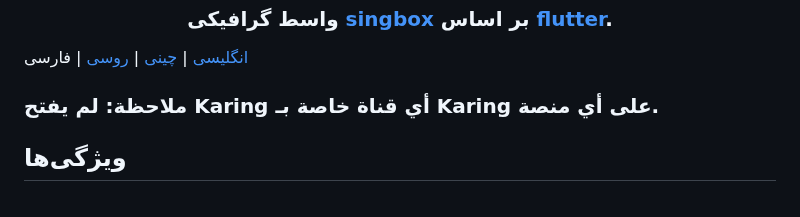
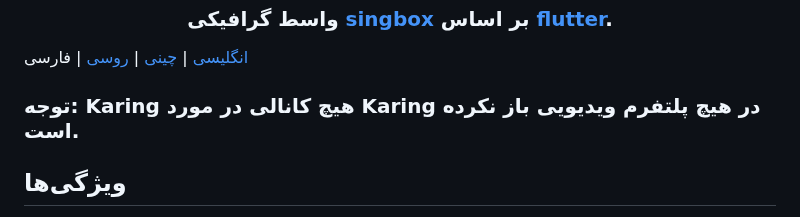
Before and after one commit to KaringX/karing, a Markdown page: README_fa.md, the part around the change. Rendered like a GitHub page.

```diff
--- a/README_fa.md
+++ b/README_fa.md
@@ -10,7 +10,7 @@
 </h3>
 
 [انگلیسی](./README.md) | [چینی](./README_cn.md) | [روسی](./README_ru.md) | فارسی
-### ملاحظة: لم يفتح Karing أي قناة خاصة بـ Karing على أي منصة.
+### توجه: Karing هیچ کانالی در مورد Karing در هیچ پلتفرم ویدیویی باز نکرده است.
 ## ویژگی‌ها
 - سازگار با Clash، V2ray/V2fly، Sing-box، Shadowsocks، Sub و Github Subscriptions.
 - پشتیبانی کامل از تنظیمات `clash`، پشتیبانی جزئی از تنظیمات `clash.meta`.
```
